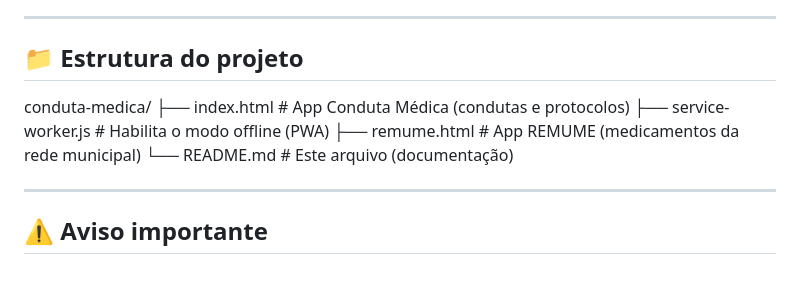
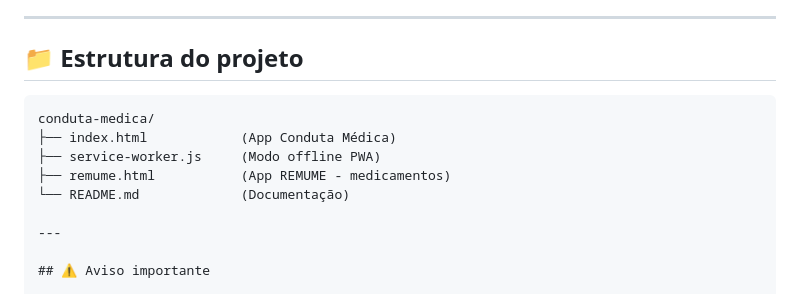
Before and after one commit to dd2r8x5b9n-spec/conduta-medica, a Markdown page: README.md, the part around the change. GitHub-like rendering.

Commit message:
Atualizar o README.md
Última Atualização 22:00 02.08.2026

````diff
--- a/README.md
+++ b/README.md
@@ -210,11 +210,13 @@ Pronto! O app vai aparecer como um ícone na sua tela inicial, funcionando em te
 ---
 
 ## 📁 Estrutura do projeto
+
+```text
 conduta-medica/
-├── index.html            # App Conduta Médica (condutas e protocolos)
-├── service-worker.js     # Habilita o modo offline (PWA)
-├── remume.html           # App REMUME (medicamentos da rede municipal)
-└── README.md             # Este arquivo (documentação)
+├── index.html            (App Conduta Médica)
+├── service-worker.js     (Modo offline PWA)
+├── remume.html           (App REMUME - medicamentos)
+└── README.md             (Documentação)
 
 ---
 
````
